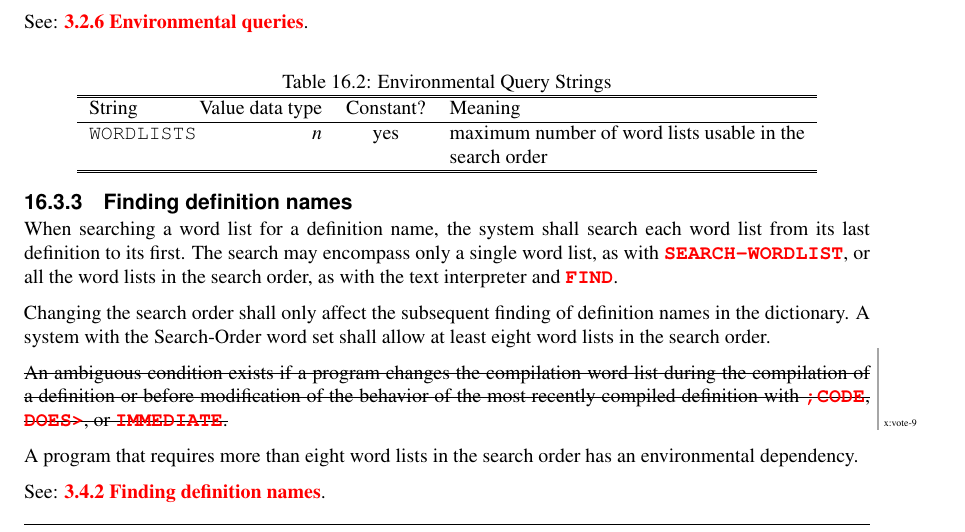
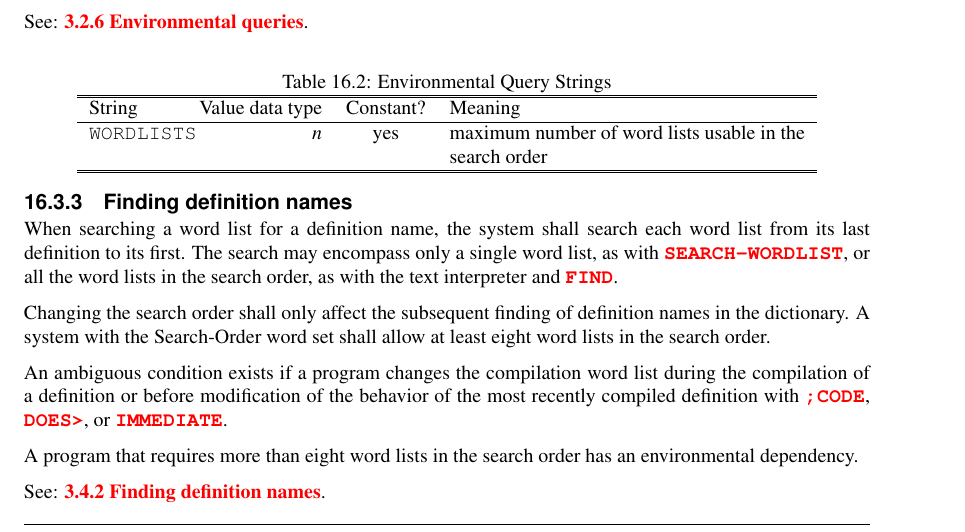
Before and after one commit to Forth-Standard/forth-standard, a LaTeX thesis (forth.tex, which reads search.tex): part of page 153 of 355, cut so that both start at the same text. Compiled offline with pdfLaTeX.

Commit message:
vote 9 did not find consensus (6Y:4N:2A) and therefore the action is reverted

```diff
--- a/search.tex
+++ b/search.tex
@@ -84,11 +84,11 @@ Changing the search order shall only affect the subsequent finding
 of definition names in the dictionary. A system with the Search-Order
 word set shall allow at least eight word lists in the search order.
 
-\remove{x:vote-9}{An ambiguous condition exists if a program changes the compilation
+An ambiguous condition exists if a program changes the compilation
 word list during the compilation of a definition or before
 modification of the behavior of the most recently compiled definition
 with \word[tools]{;CODE}, \word[core]{DOES}, or
-\word[core]{IMMEDIATE}.}
+\word[core]{IMMEDIATE}.
 
 A program that requires more than eight word lists in the search
 order has an environmental dependency.
```
